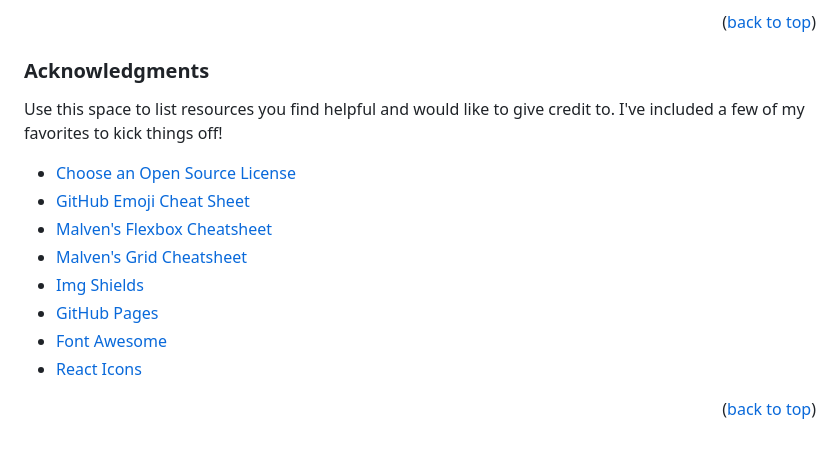
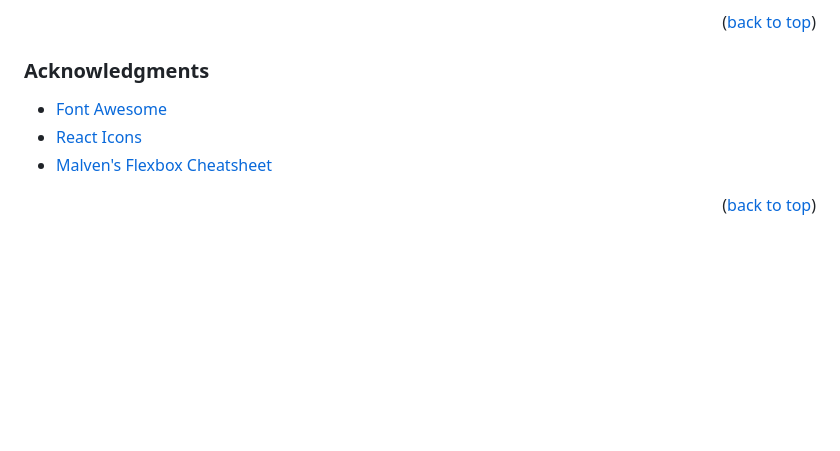
Before and after one commit to Yasaswini-3004/CodeCrafters-Brillio, a Markdown page: README.md, the part around the change. Drawn GitHub-style; blank space fills up the shorter version.

```diff
--- a/README.md
+++ b/README.md
@@ -148,17 +148,10 @@ Access the application at http://localhost:3000 in your browser.
 
 <!-- ACKNOWLEDGMENTS -->
 ### Acknowledgments
-
-Use this space to list resources you find helpful and would like to give credit to. I've included a few of my favorites to kick things off!
-
-* [Choose an Open Source License](https://choosealicense.com)
-* [GitHub Emoji Cheat Sheet](https://www.webpagefx.com/tools/emoji-cheat-sheet)
-* [Malven's Flexbox Cheatsheet](https://flexbox.malven.co/)
-* [Malven's Grid Cheatsheet](https://grid.malven.co/)
-* [Img Shields](https://shields.io)
-* [GitHub Pages](https://pages.github.com)
 * [Font Awesome](https://fontawesome.com)
 * [React Icons](https://react-icons.github.io/react-icons/search)
+* [Malven's Flexbox Cheatsheet](https://flexbox.malven.co/)
+
 <p align="right">(<a href="#readme-top">back to top</a>)</p>
 
 
```
